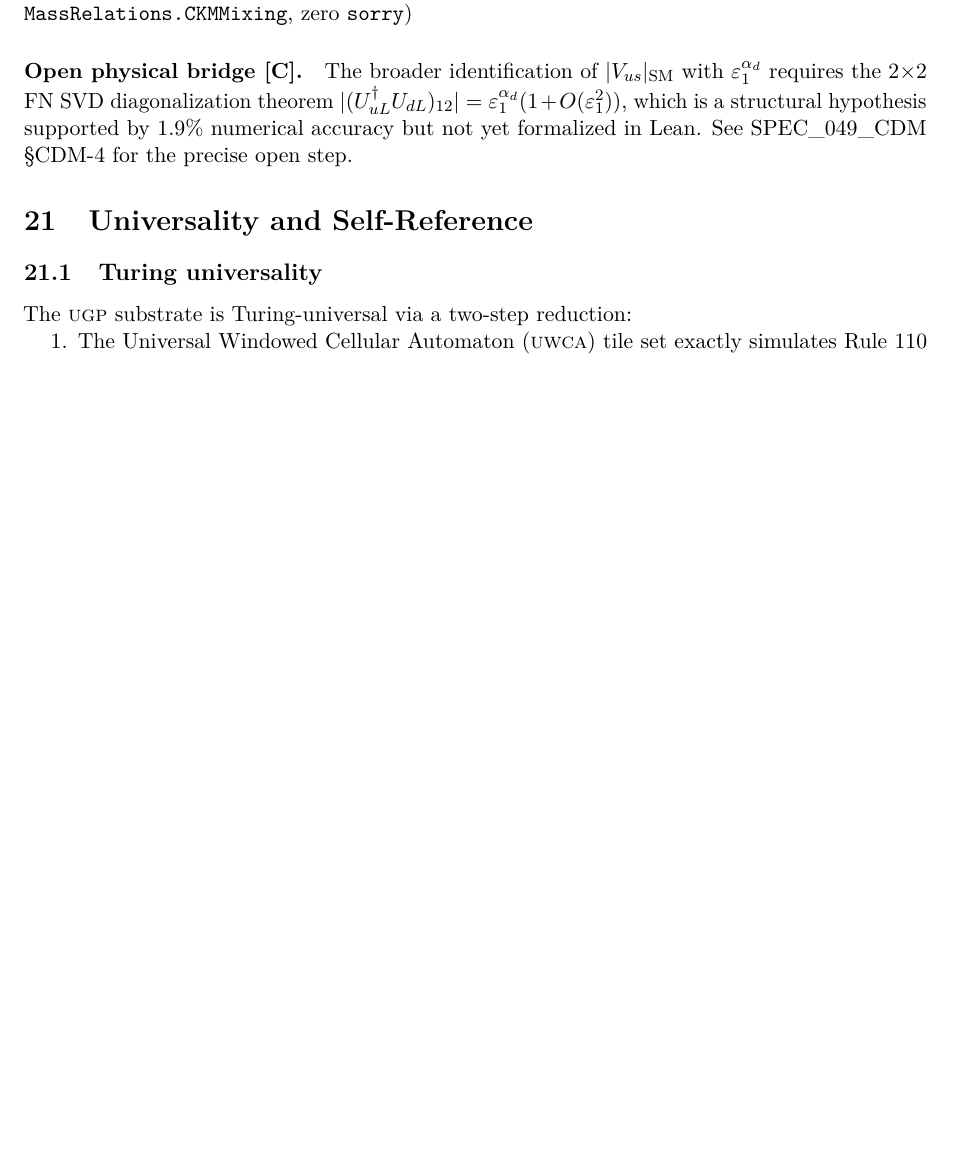
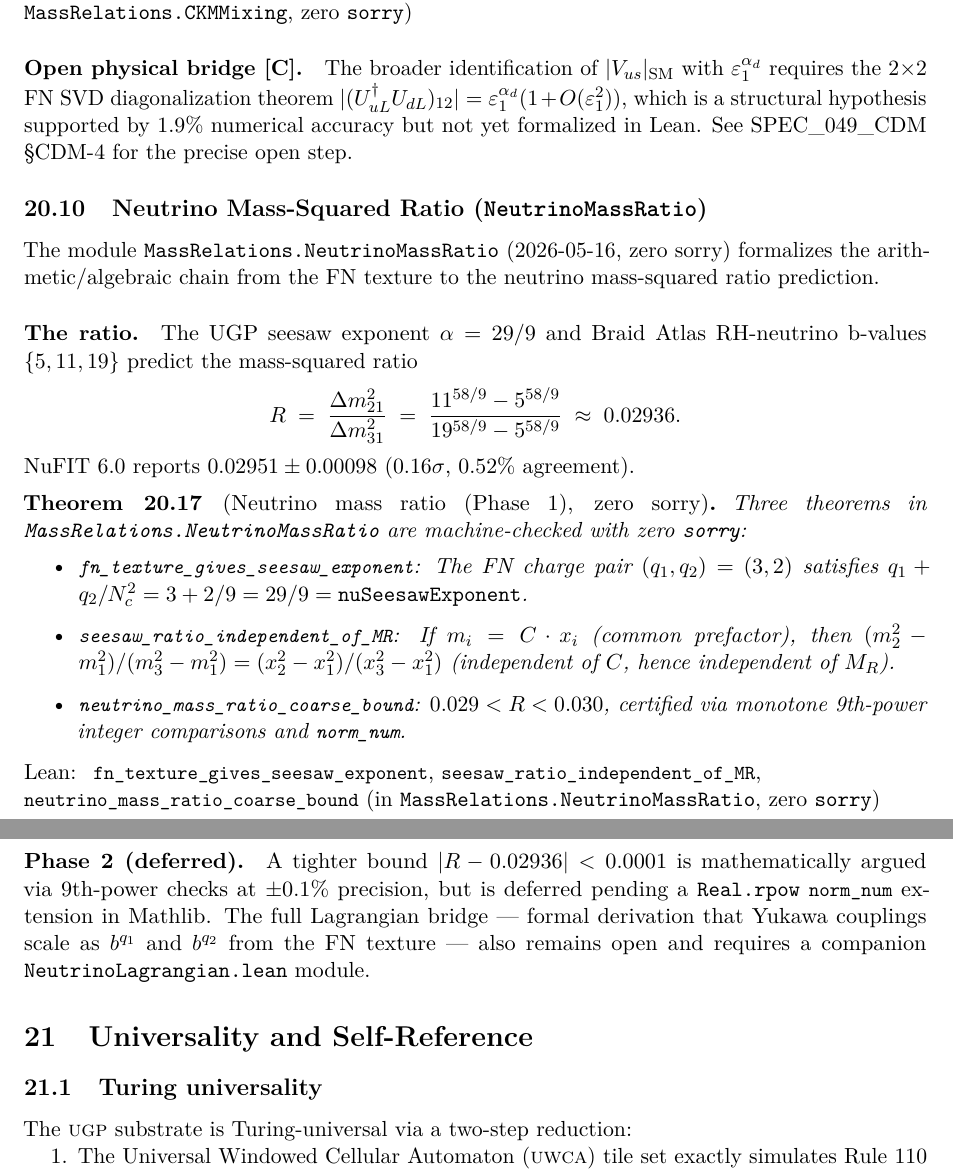
Before and after one commit to novaspivack/ugp-lean, a LaTeX paper (paper/ugp_lean_formalization.tex): part of page 32 of 47 before the commit and two parts of pages 33 and 34 of 49 after it, the two joined at a grey line, cut so that both start at the same text, the shorter picture padded with empty space. Compiled offline with pdfLaTeX.

Commit message:
feat: graduate NeutrinoMassRatio.lean (EPIC_052 Phase 1, zero sorry)
- Add UgpLean/MassRelations/NeutrinoMassRatio.lean (Phase 1 theorems):
  * fn_texture_gives_seesaw_exponent: FN (q1,q2)=(3,2) gives 3+2/9=29/9
  * seesaw_ratio_independent_of_MR: M_R cancels algebraically (ring algebra)
  * neutrino_mass_ratio_coarse_bound: 0.029 < R < 0.030 certified via
    9th-power integer bounds and norm_num
- Phase 2 sorry theorems stripped; deferred comment added
- Update MassRelations.lean, UgpLean.lean with new import
- Update README: module count 117 → 118, MassRelations 24 → 25
- Update docs/MODULES.md: NeutrinoMassRatio entry added
- Update paper/ugp_lean_formalization.tex: module counts, new subsection

Co-authored-by: Cursor <cursoragent@cursor.com>

```diff
--- a/paper/ugp_lean_formalization.tex
+++ b/paper/ugp_lean_formalization.tex
@@ -2684,6 +2692,56 @@ $|(U_{uL}^\dagger U_{dL})_{12}| = \varepsilon_1^{\alpha_d}(1 + O(\varepsilon_1^2
 which is a structural hypothesis supported by 1.9\% numerical accuracy
 but not yet formalized in Lean.  See SPEC\_049\_CDM \S CDM-4 for the
 precise open step.
+
+% ═══════════════════════════════════════════════════════════════
+\subsection[Neutrino Mass Ratio Arithmetic]{Neutrino Mass-Squared Ratio (\texttt{NeutrinoMassRatio})}\label{sec:neutrino_mass_ratio}
+% ═══════════════════════════════════════════════════════════════
+
+The module \texttt{MassRelations.NeutrinoMassRatio} (2026-05-16, zero sorry)
+formalizes the arithmetic/algebraic chain from the FN texture to the
+neutrino mass-squared ratio prediction.
+
+\paragraph{The ratio.}
+The UGP seesaw exponent $\alpha = 29/9$ and Braid Atlas RH-neutrino
+b-values $\{5, 11, 19\}$ predict the mass-squared ratio
+\[
+  R \;=\; \frac{\Delta m^2_{21}}{\Delta m^2_{31}}
+    \;=\; \frac{11^{58/9} - 5^{58/9}}{19^{58/9} - 5^{58/9}}
+    \;\approx\; 0.02936.
+\]
+NuFIT~6.0 reports $0.02951 \pm 0.00098$ ($0.16\sigma$, $0.52\%$ agreement).
+
+\begin{theorem}[Neutrino mass ratio (Phase~1), zero sorry]\label{thm:neutrino_mass_ratio}
+Three theorems in \texttt{MassRelations.NeutrinoMassRatio} are machine-checked
+with zero \texttt{sorry}:
+\begin{itemize}
+  \item \lstinline|fn_texture_gives_seesaw_exponent|:
+    The FN charge pair $(q_1,q_2) = (3,2)$ satisfies
+    $q_1 + q_2/N_c^2 = 3 + 2/9 = 29/9 = \mathtt{nuSeesawExponent}$.
+  \item \lstinline|seesaw_ratio_independent_of_MR|:
+    If $m_i = C \cdot x_i$ (common prefactor), then
+    $(m_2^2 - m_1^2)/(m_3^2 - m_1^2) = (x_2^2 - x_1^2)/(x_3^2 - x_1^2)$
+    (independent of $C$, hence independent of $M_R$).
+  \item \lstinline|neutrino_mass_ratio_coarse_bound|:
+    $0.029 < R < 0.030$, certified via monotone 9th-power integer comparisons
+    and \lstinline|norm_num|.
+\end{itemize}
+\end{theorem}
+
+\begin{leanref}
+\lstinline|fn_texture_gives_seesaw_exponent|,
+\lstinline|seesaw_ratio_independent_of_MR|,
+\lstinline|neutrino_mass_ratio_coarse_bound|
+\textup{(in \texttt{MassRelations.NeutrinoMassRatio}, zero \texttt{sorry})}
+\end{leanref}
+
+\paragraph{Phase~2 (deferred).}
+A tighter bound $|R - 0.02936| < 0.0001$ is mathematically argued
+via 9th-power checks at $\pm 0.1\%$ precision, but is deferred
+pending a \texttt{Real.rpow} \lstinline|norm_num| extension in Mathlib.
+The full Lagrangian bridge --- formal derivation that Yukawa couplings
+scale as $b^{q_1}$ and $b^{q_2}$ from the FN texture --- also remains open
+and requires a companion \texttt{NeutrinoLagrangian.lean} module.
 
 % ═══════════════════════════════════════════════════════════════
 \section{Universality and Self-Reference}\label{sec:universality}
```
Also changed, not shown: docs/MODULES.md (+3 -2 lines), README.md, paper/ugp_lean_formalization.tex (38 more changed lines), 3 other files.
